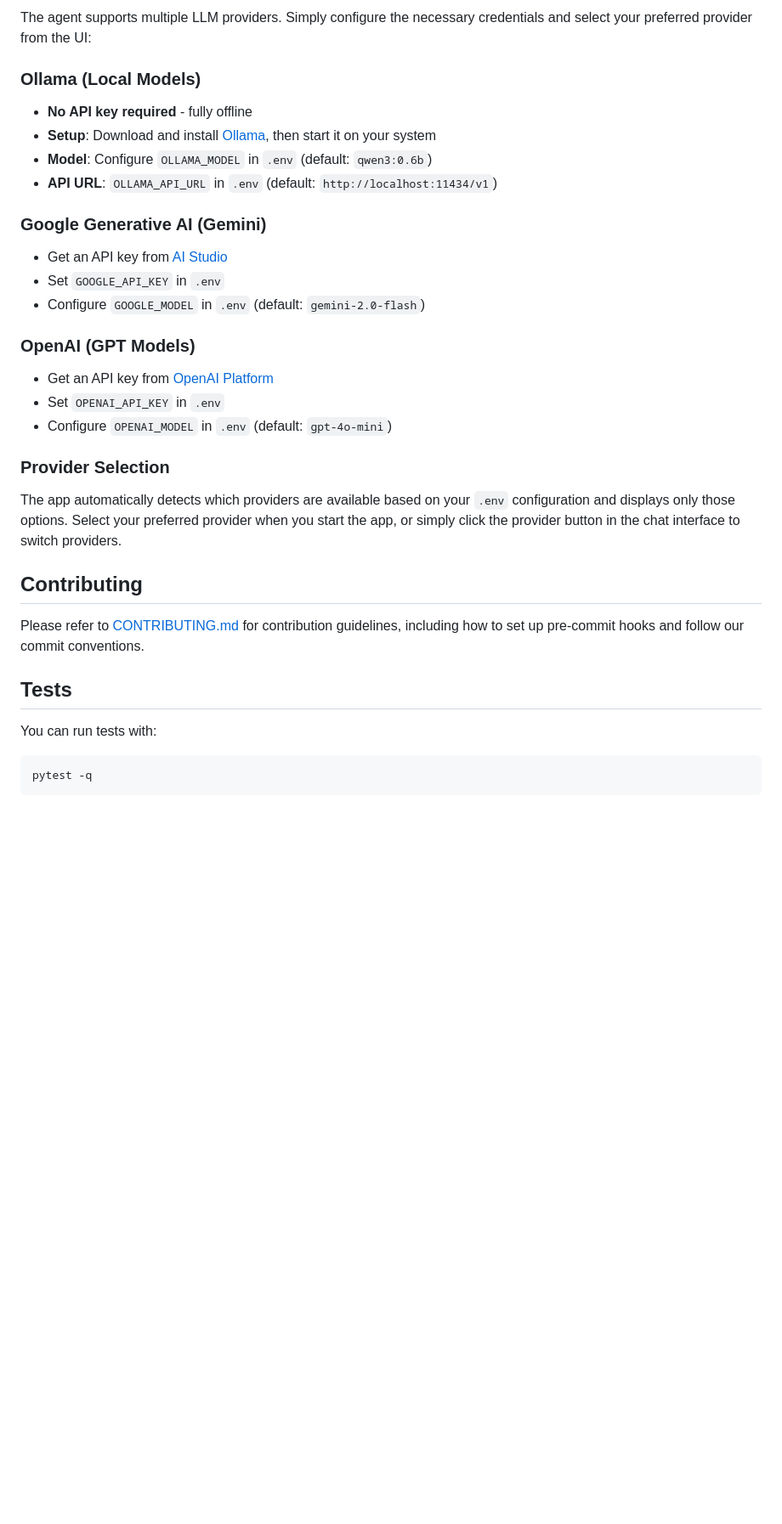
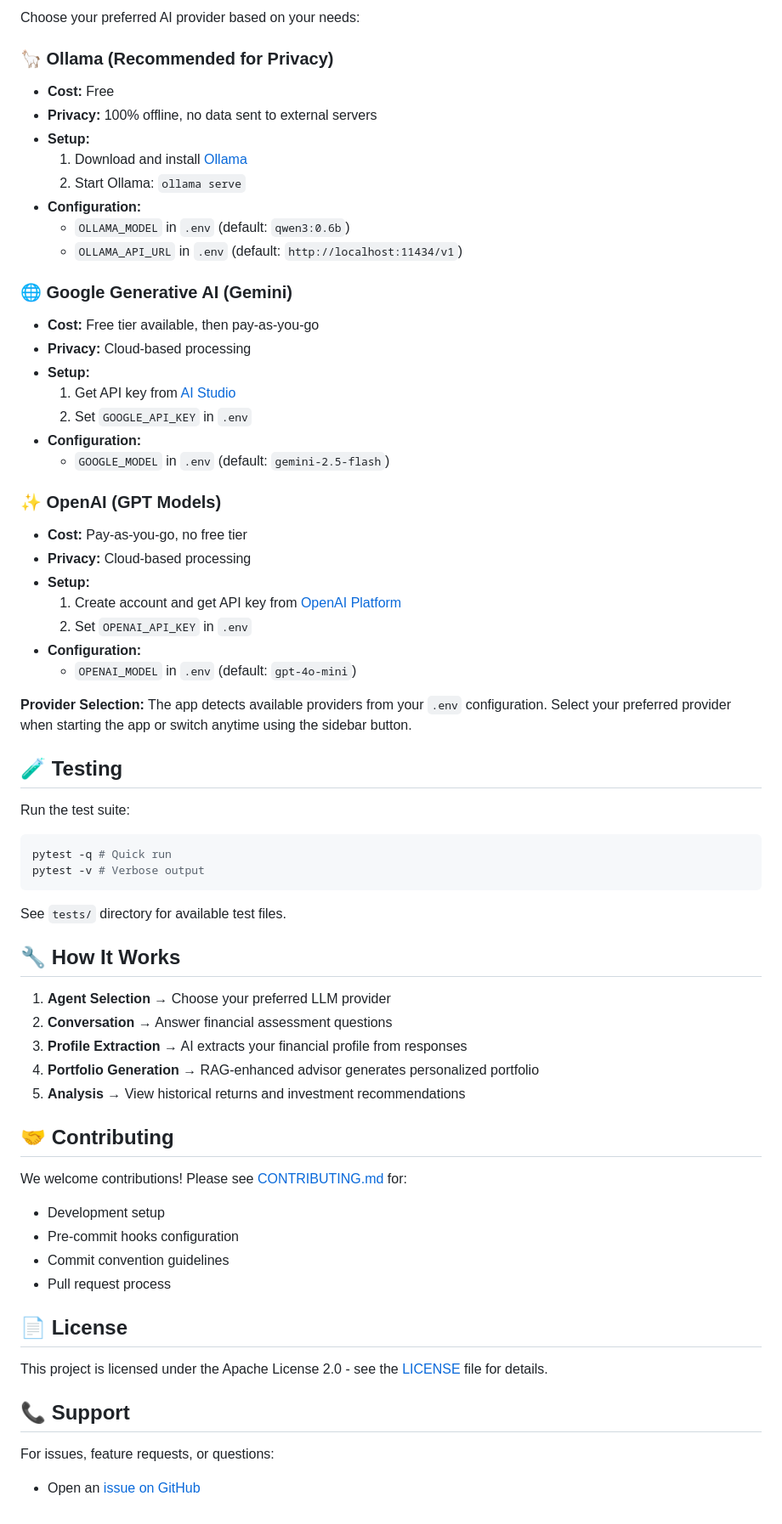
Before and after one commit to merendamattia/personal-financial-ai-agent, a Markdown page: README.md, the part around the change printed below. Shown: that part at 85% size. Rendered like a GitHub page; blank space fills up the shorter version.

Commit message:
docs: update README to enhance clarity and structure, adding features and installation steps

````diff
--- a/README.md
+++ b/README.md
@@ -75,35 +86,68 @@ Access at http://localhost:8501
 
-The agent supports multiple LLM providers. Simply configure the necessary credentials and select your preferred provider from the UI:
+Choose your preferred AI provider based on your needs:
 
-### Ollama (Local Models)
+### 🦙 Ollama (Recommended for Privacy)
+- **Cost:** Free
+- **Privacy:** 100% offline, no data sent to external servers
+- **Setup:**
+  1. Download and install [Ollama](https://ollama.com/)
+  2. Start Ollama: `ollama serve`
+- **Configuration:**
+  - `OLLAMA_MODEL` in `.env` (default: `qwen3:0.6b`)
+  - `OLLAMA_API_URL` in `.env` (default: `http://localhost:11434/v1`)
 
-- **No API key required** - fully offline
-- **Setup**: Download and install [Ollama](https://ollama.com/), then start it on your system
-- **Model**: Configure `OLLAMA_MODEL` in `.env` (default: `qwen3:0.6b`)
-- **API URL**: `OLLAMA_API_URL` in `.env` (default: `http://localhost:11434/v1`)
+### 🌐 Google Generative AI (Gemini)
+- **Cost:** Free tier available, then pay-as-you-go
+- **Privacy:** Cloud-based processing
+- **Setup:**
+  1. Get API key from [AI Studio](https://aistudio.google.com/app/apikey)
+  2. Set `GOOGLE_API_KEY` in `.env`
+- **Configuration:**
+  - `GOOGLE_MODEL` in `.env` (default: `gemini-2.5-flash`)
 
-### Google Generative AI (Gemini)
+### ✨ OpenAI (GPT Models)
+- **Cost:** Pay-as-you-go, no free tier
+- **Privacy:** Cloud-based processing
+- **Setup:**
+  1. Create account and get API key from [OpenAI Platform](https://platform.openai.com/api-keys)
+  2. Set `OPENAI_API_KEY` in `.env`
+- **Configuration:**
+  - `OPENAI_MODEL` in `.env` (default: `gpt-4o-mini`)
 
-- Get an API key from [AI Studio](https://aistudio.google.com/app/apikey)
-- Set `GOOGLE_API_KEY` in `.env`
-- Configure `GOOGLE_MODEL` in `.env` (default: `gemini-2.0-flash`)
+**Provider Selection:**
+The app detects available providers from your `.env` configuration. Select your preferred provider when starting the app or switch anytime using the sidebar button.
 
-### OpenAI (GPT Models)
+## 🧪 Testing
 
-- Get an API key from [OpenAI Platform](https://platform.openai.com/api-keys)
-- Set `OPENAI_API_KEY` in `.env`
-- Configure `OPENAI_MODEL` in `.env` (default: `gpt-4o-mini`)
+Run the test suite:
+```bash
+pytest -q # Quick run
+pytest -v # Verbose output
+```
 
-### Provider Selection
+See `tests/` directory for available test files.
 
-The app automatically detects which providers are available based on your `.env` configuration and displays only those options. Select your preferred provider when you start the app, or simply click the provider button in the chat interface to switch providers.
+## 🔧 How It Works
 
-## Contributing
+1. **Agent Selection** → Choose your preferred LLM provider
+2. **Conversation** → Answer financial assessment questions
+3. **Profile Extraction** → AI extracts your financial profile from responses
+4. **Portfolio Generation** → RAG-enhanced advisor generates personalized portfolio
+5. **Analysis** → View historical returns and investment recommendations
 
-Please refer to [CONTRIBUTING.md](./CONTRIBUTING.md) for contribution guidelines, including how to set up pre-commit hooks and follow our commit conventions.
+## 🤝 Contributing
 
-## Tests
-You can run tests with:
-```bash
-pytest -q
-```
+We welcome contributions! Please see [CONTRIBUTING.md](./CONTRIBUTING.md) for:
+- Development setup
+- Pre-commit hooks configuration
+- Commit convention guidelines
+- Pull request process
+
+## 📄 License
+
+This project is licensed under the Apache License 2.0 - see the [LICENSE](./LICENSE) file for details.
+
+## 📞 Support
+
+For issues, feature requests, or questions:
+- Open an [issue on GitHub](https://github.com/merendamattia/personal-financial-ai-agent/issues)
````
Also changed, not shown: other parts of README.md (+58 -47 lines).
